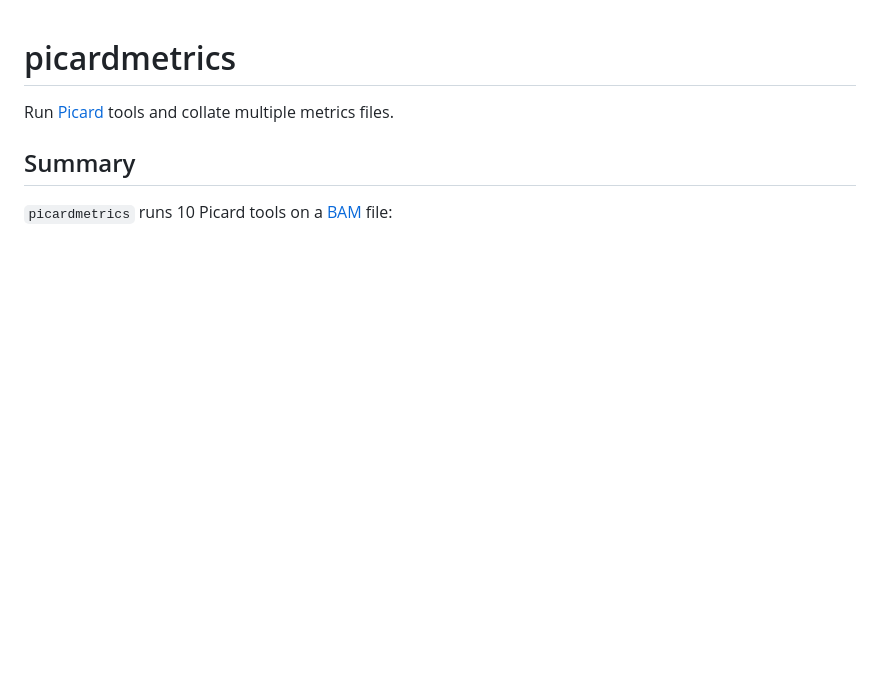
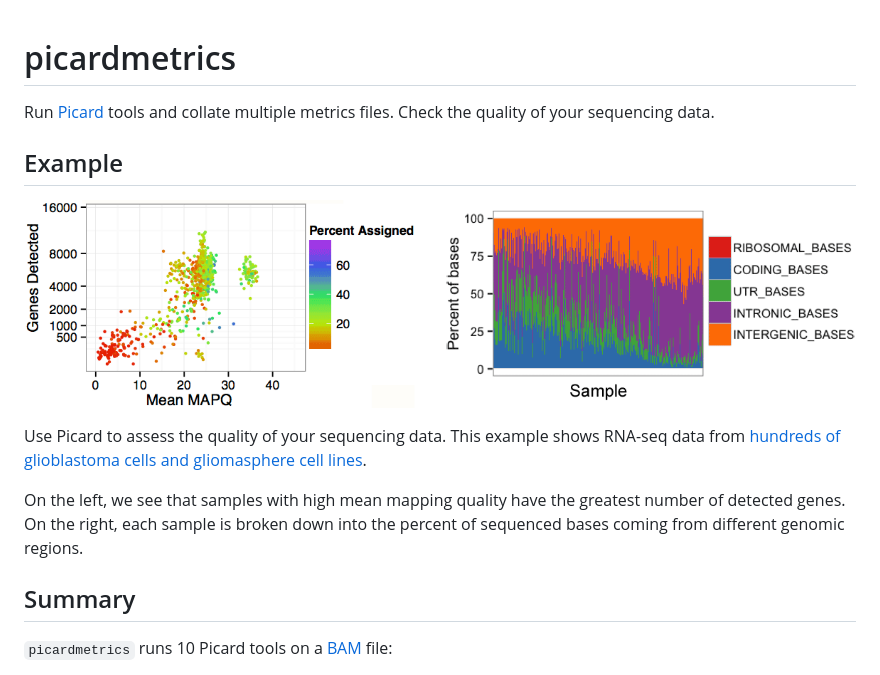
Before and after one commit to slowkow/picardmetrics, a Markdown page: README.md, the part around the change printed below. GitHub-like rendering; pictures changed too: man/picardmetrics-banner.png (added); blank space fills up the shorter version.

Commit message:
add banner

```diff
--- a/README.md
+++ b/README.md
@@ -1,3 +1,19 @@
 # picardmetrics
 
-Run [Picard] tools and collate multiple metrics files.
+Run [Picard] tools and collate multiple metrics files. Check the quality of
+your sequencing data.
+
+## Example
+
+![Genes detected vs. Mean MAPQ and Percent of bases vs. Sample][example]
+
+[example]: https://github.com/slowkow/picardmetrics/blob/master/man/picardmetrics-banner.png
+
+Use Picard to assess the quality of your sequencing data. This example shows
+RNA-seq data from [hundreds of glioblastoma cells and gliomasphere cell
+lines][Patel2014].
+
+On the left, we see that samples with high mean mapping quality have the
+greatest number of detected genes. On the right, each sample is broken down
+into the percent of sequenced bases coming from different genomic regions.
+
```
Also changed, not shown: other parts of README.md (+1 -0 lines).
